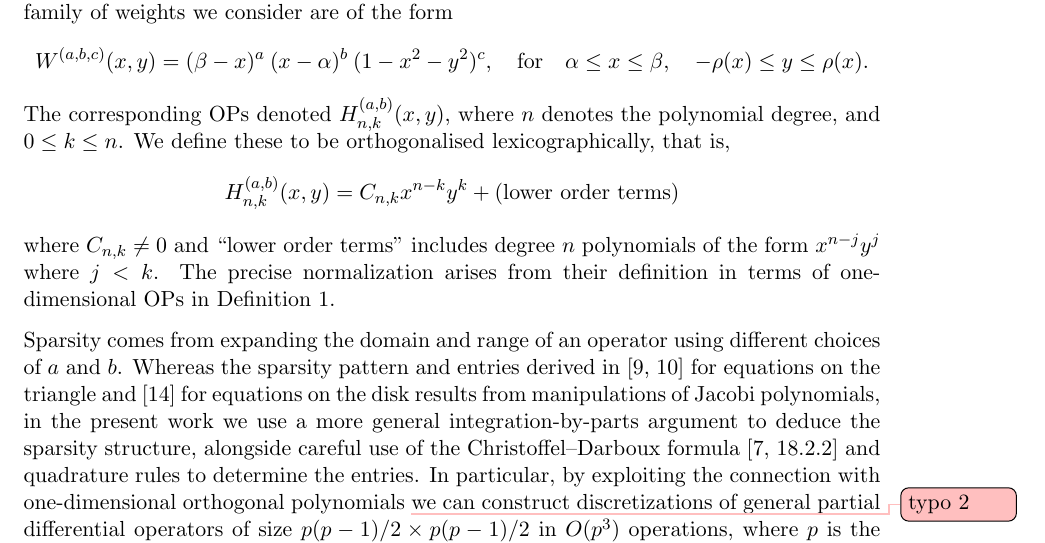
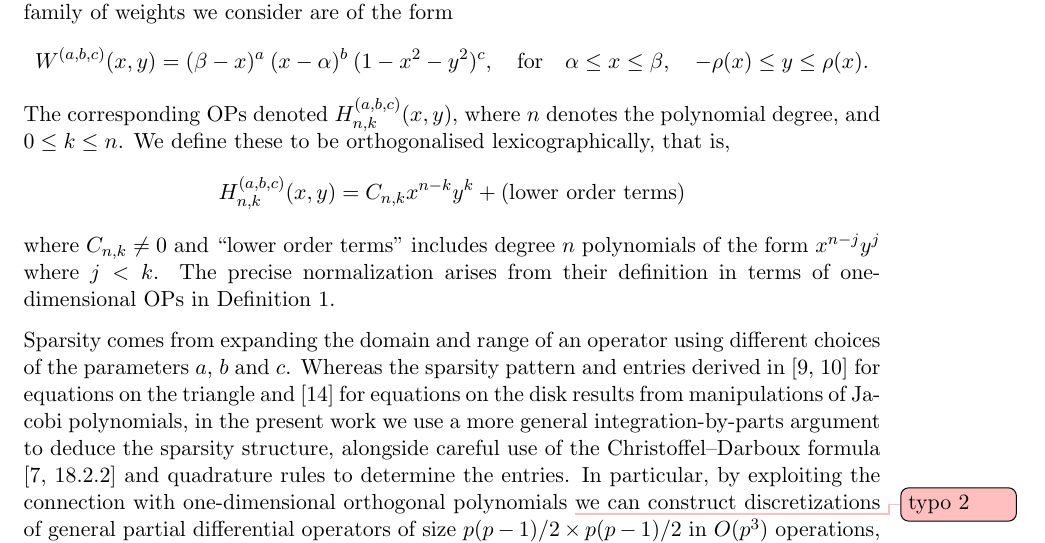
Before and after one commit to snowball13/project-phd, a LaTeX paper (papers/disk-slices-and-trapeziums/revised/halfdisk.tex): part of page 2 of 38, cut so that both start at the same text. Compiled offline with pdfLaTeX.

Commit message:
Fixed typos

```diff
--- a/papers/disk-slices-and-trapeziums/revised/halfdisk.tex
+++ b/papers/disk-slices-and-trapeziums/revised/halfdisk.tex
@@ -260,13 +260,13 @@ We show that partial differential equations become sparse linear systems when vi
 $$
 \Wabc(x,y) = (\beta - x)^a \: (x - \alpha)^b \: (1-x^2-y^2)^c, \qfor \alpha \leq x \leq \beta,\quad -\rho(x) \leq y \leq \rho(x).
 $$
-The corresponding OPs denoted $\hdopnkab(x,y)$, where $n$ denotes the polynomial degree, and $0 \le k \le n$. We define these to be orthogonalised lexicographically, that is,
-$$
-\hdopnkab(x,y) = C_{n,k} x^{n-k} y^k + (\hbox{lower order terms})
+The corresponding OPs denoted $\hdopnkabc(x,y)$, where $n$ denotes the polynomial degree, and $0 \le k \le n$. We define these to be orthogonalised lexicographically, that is,
+$$
+\hdopnkabc(x,y) = C_{n,k} x^{n-k} y^k + (\hbox{lower order terms})
 $$
 where $C_{n,k} \neq 0$ and ``lower order terms''   includes degree $n$ polynomials of the form $x^{n-j} y^j$ where $j < k$. The precise normalization arises from their definition in terms of one-dimensional OPs in Definition~\ref{def:OPconstruction}.
 
-Sparsity comes from expanding the domain and range of an operator using different choices of $a$ and $b$. Whereas the sparsity pattern and entries derived in \cite{olver2018recurrence,olver2019triangle} for equations on the triangle and \cite{vasil2016tensor} for equations on the disk results from manipulations of Jacobi polynomials, in the present work we use a more general integration-by-parts argument to deduce the sparsity structure, alongside careful use of the Christoffel--Darboux formula \cite[18.2.2]{DLMF} and quadrature rules to determine the entries. In particular, by exploiting the connection with one-dimensional orthogonal polynomials \bstodo{typo 2}we can construct discretizations of general partial differential operators of size $p(p-1)/2 \times p(p-1)/2$ in $O(p^3)$ operations, where $p$ is the total polynomial degree. This compares favourably to $O(p^6)$ operations if one proceeds na\"ively. Furthermore, we use this framework to derive sparse $p$-finite element methods that are analogous to those of Beuchler and Sch\"oberl on tetrahedra \cite{beuchler2006new}, see also work by Li and Shen \cite{li2010optimal}.
+Sparsity comes from expanding the domain and range of an operator using different choices of the parameters $a$, $b$ and $c$. Whereas the sparsity pattern and entries derived in \cite{olver2018recurrence,olver2019triangle} for equations on the triangle and \cite{vasil2016tensor} for equations on the disk results from manipulations of Jacobi polynomials, in the present work we use a more general integration-by-parts argument to deduce the sparsity structure, alongside careful use of the Christoffel--Darboux formula \cite[18.2.2]{DLMF} and quadrature rules to determine the entries. In particular, by exploiting the connection with one-dimensional orthogonal polynomials \bstodo{typo 2}we can construct discretizations of general partial differential operators of size $p(p-1)/2 \times p(p-1)/2$ in $O(p^3)$ operations, where $p$ is the total polynomial degree. This compares favourably to $O(p^6)$ operations if one proceeds na\"ively. Furthermore, we use this framework to derive sparse $p$-finite element methods that are analogous to those of Beuchler and Sch\"oberl on tetrahedra \cite{beuchler2006new}, see also work by Li and Shen \cite{li2010optimal}.
 
 
 %An alternative approach is to use \sotodoinline{Compare with "Discontinuous Galerkin scheme for the spherical shallow water equations with applications to tsunami modeling and prediction"}
```
